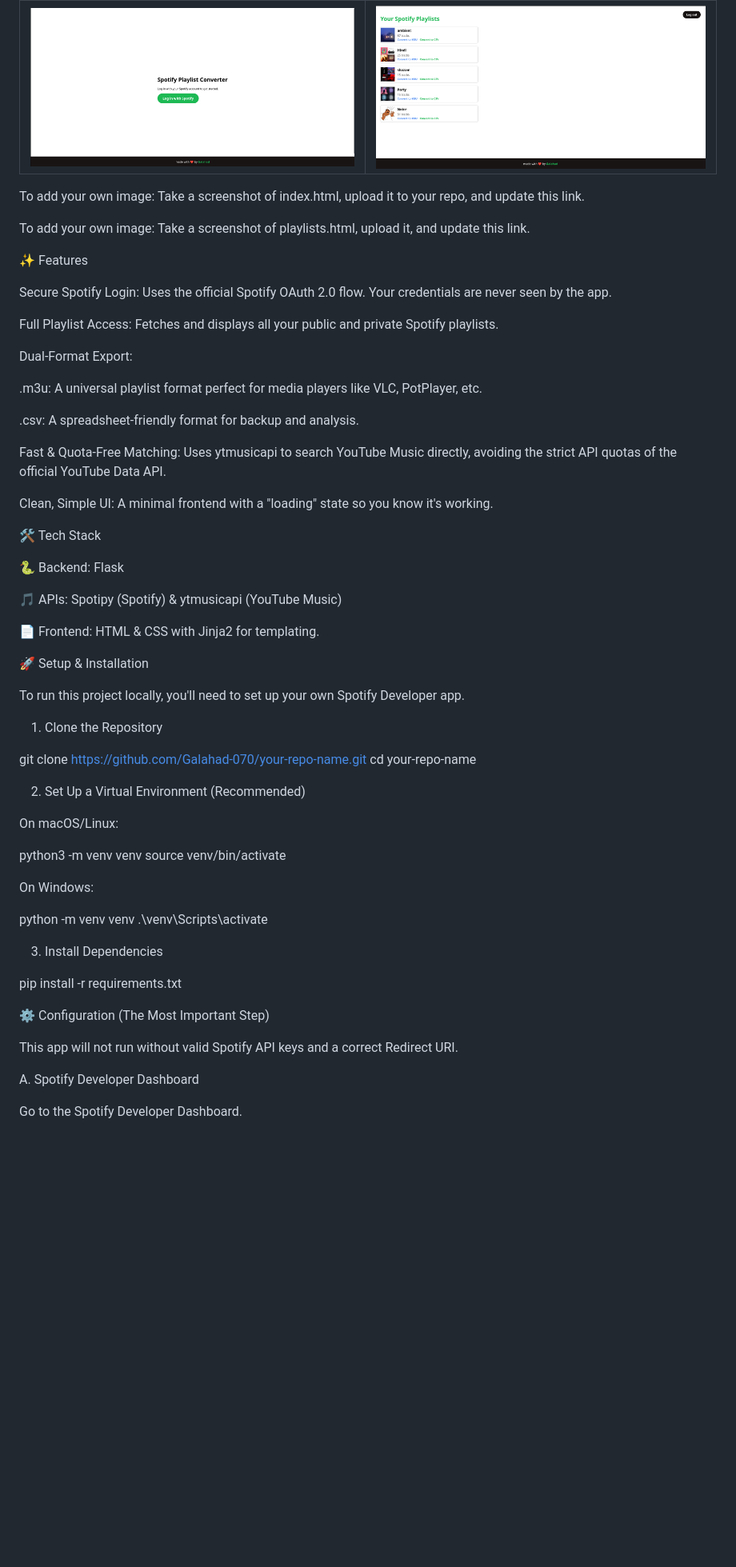
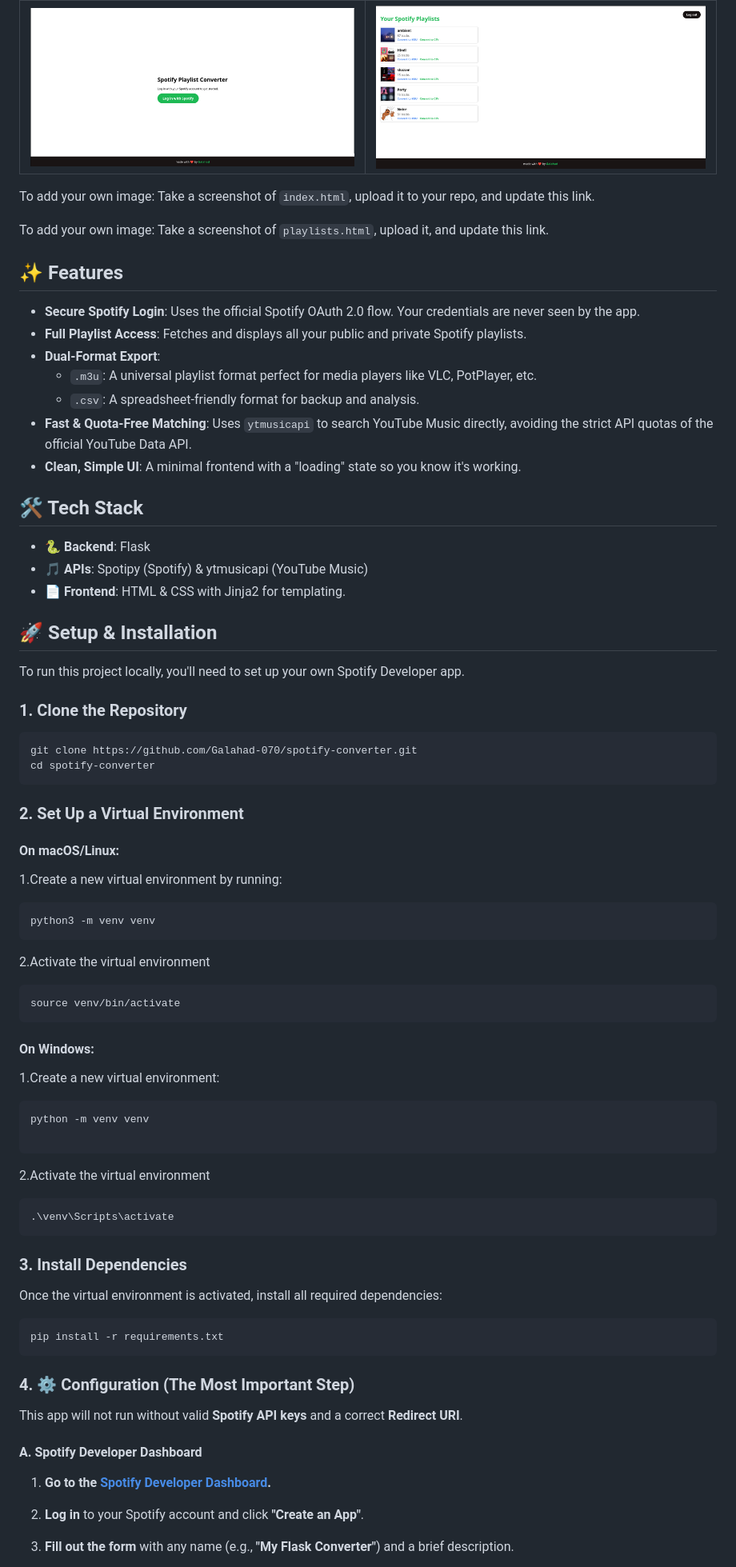
Before and after one commit to Galahad-070/Spotify-converter, a Markdown page: README.md, the part around one of its changes. Shown at 80% size. Drawn GitHub-style; blank space fills up the shorter version.

Commit message:
cleaned readme

````diff
--- a/README.md
+++ b/README.md
@@ -12,70 +12,82 @@ A user first logs in via the official Spotify login page. After authenticating,
 | :---: | :---: |
 | ![Login Page Screenshot](images/login.png) | ![Playlist Page Screenshot](images/playlists.png) |
 
+To add your own image: Take a screenshot of `index.html`, upload it to your repo, and update this link.
 
+To add your own image: Take a screenshot of `playlists.html`, upload it, and update this link.
 
-To add your own image: Take a screenshot of index.html, upload it to your repo, and update this link.
+## ✨ Features
 
-To add your own image: Take a screenshot of playlists.html, upload it, and update this link.
+- **Secure Spotify Login**: Uses the official Spotify OAuth 2.0 flow. Your credentials are never seen by the app.
+- **Full Playlist Access**: Fetches and displays all your public and private Spotify playlists.
+- **Dual-Format Export**:
+  - `.m3u`: A universal playlist format perfect for media players like VLC, PotPlayer, etc.
+  - `.csv`: A spreadsheet-friendly format for backup and analysis.
+- **Fast & Quota-Free Matching**: Uses `ytmusicapi` to search YouTube Music directly, avoiding the strict API quotas of the official YouTube Data API.
+- **Clean, Simple UI**: A minimal frontend with a "loading" state so you know it's working.
 
-✨ Features
+## 🛠️ Tech Stack
 
-Secure Spotify Login: Uses the official Spotify OAuth 2.0 flow. Your credentials are never seen by the app.
+- 🐍 **Backend**: Flask
+- 🎵 **APIs**: Spotipy (Spotify) & ytmusicapi (YouTube Music)
+- 📄 **Frontend**: HTML & CSS with Jinja2 for templating.
 
-Full Playlist Access: Fetches and displays all your public and private Spotify playlists.
-
-Dual-Format Export:
-
-.m3u: A universal playlist format perfect for media players like VLC, PotPlayer, etc.
-
-.csv: A spreadsheet-friendly format for backup and analysis.
-
-Fast & Quota-Free Matching: Uses ytmusicapi to search YouTube Music directly, avoiding the strict API quotas of the official YouTube Data API.
-
-Clean, Simple UI: A minimal frontend with a "loading" state so you know it's working.
-
-🛠️ Tech Stack
-
-🐍 Backend: Flask
-
-🎵 APIs: Spotipy (Spotify) & ytmusicapi (YouTube Music)
-
-📄 Frontend: HTML & CSS with Jinja2 for templating.
-
-🚀 Setup & Installation
+## 🚀 Setup & Installation
 
 To run this project locally, you'll need to set up your own Spotify Developer app.
 
-1. Clone the Repository
+### 1. Clone the Repository
 
-git clone [https://github.com/Galahad-070/your-repo-name.git](https://github.com/Galahad-070/your-repo-name.git)
-cd your-repo-name
+```
+git clone https://github.com/Galahad-070/spotify-converter.git
+cd spotify-converter
+```
+### 2. Set Up a Virtual Environment
+#### On macOS/Linux:
 
+1.Create a new virtual environment by running:
 
-2. Set Up a Virtual Environment (Recommended)
+```bash
+python3 -m venv venv
+```
 
-On macOS/Linux:
+2.Activate the virtual environment
 
-python3 -m venv venv
+```bash
 source venv/bin/activate
+```
 
+#### On Windows:
 
-On Windows:
+1.Create a new virtual environment:
 
+```bash
 python -m venv venv
+
+```
+
+2.Activate the virtual environment
+
+```bash
 .\venv\Scripts\activate
+```
 
+### 3. Install Dependencies
+Once the virtual environment is activated, install all required dependencies:
 
-3. Install Dependencies
+```
+pip install -r requirements.txt
+```
 
-pip install -r requirements.txt
+### 4. ⚙️ Configuration (The Most Important Step)
 
+This app will not run without valid **Spotify API keys** and a correct **Redirect URI**.
 
-⚙️ Configuration (The Most Important Step)
+#### A. Spotify Developer Dashboard
 
-This app will not run without valid Spotify API keys and a correct Redirect URI.
+1. **Go to the [Spotify Developer Dashboard](https://developer.spotify.com/dashboard/applications).**
 
-A. Spotify Developer Dashboard
+2. **Log in** to your Spotify account and click **"Create an App"**.
 
-Go to the Spotify Developer Dashboard.
+3. **Fill out the form** with any name (e.g., **"My Flask Converter"**) and a brief description.
 
````
Also changed, not shown: other parts of README.md (+44 -42 lines).
